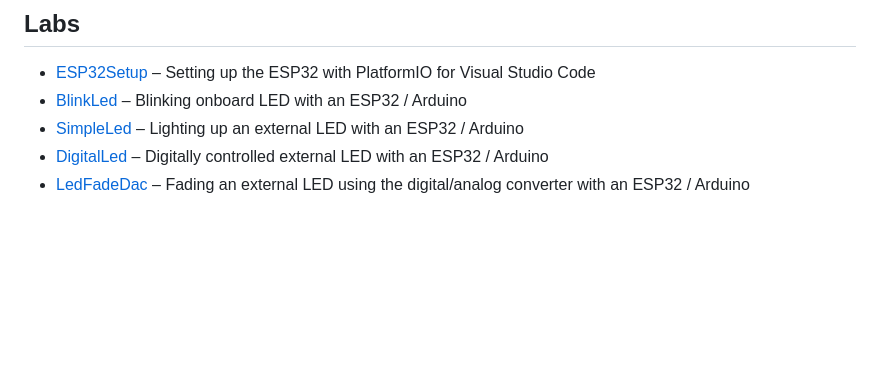
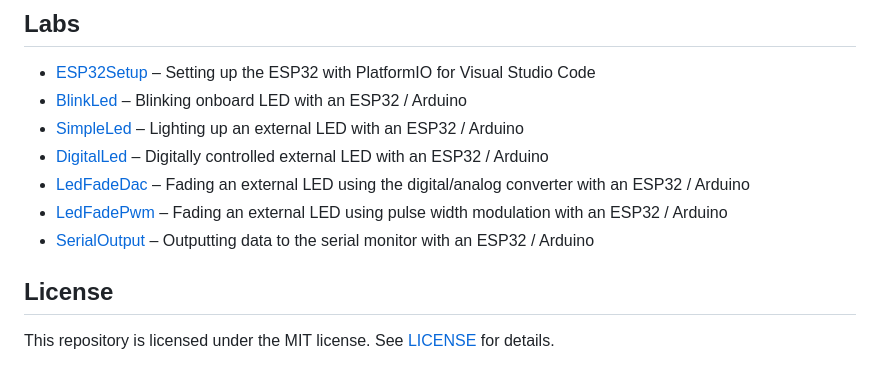
Before and after one commit to TEACPS/TEACPS, a Markdown page: README.md, the part around the change. Rendered like a GitHub page; blank space fills up the shorter version.

Commit message:
Add serial output example

```diff
--- a/README.md
+++ b/README.md
@@ -9,3 +9,9 @@ This repository contains examples of courses related to tangible user interfaces
 - [SimpleLed](SimpleLed/README.md) – Lighting up an external LED with an ESP32 / Arduino
 - [DigitalLed](DigitalLed/README.md) – Digitally controlled external LED with an ESP32 / Arduino
 - [LedFadeDac](LedFadeDac/README.md) – Fading an external LED using the digital/analog converter with an ESP32 / Arduino
+- [LedFadePwm](LedFadePwm/README.md) – Fading an external LED using pulse width modulation with an ESP32 / Arduino
+- [SerialOutput](SerialOutput/README.md) – Outputting data to the serial monitor with an ESP32 / Arduino
+
+## License
+
+This repository is licensed under the MIT license. See [LICENSE](LICENSE) for details.
```
Also changed, not shown: ESP32Setup/README.md (+1 -1 lines), SerialOutput/README.md (added, +112 -0 lines), SerialOutput/media/close-terminal-instance-vs-code.png (added), SerialOutput/media/platform-io-monitor-speed.png (added), SerialOutput/media/platform-io-project-configuration.png (added), SerialOutput/media/platform-io-setting-monitor-speed.png (added), SerialOutput/media/serial-output-platform-io.png (added), SerialOutput/media/serial-output-wrong-transmission-speed.png (added), 6 other files.
